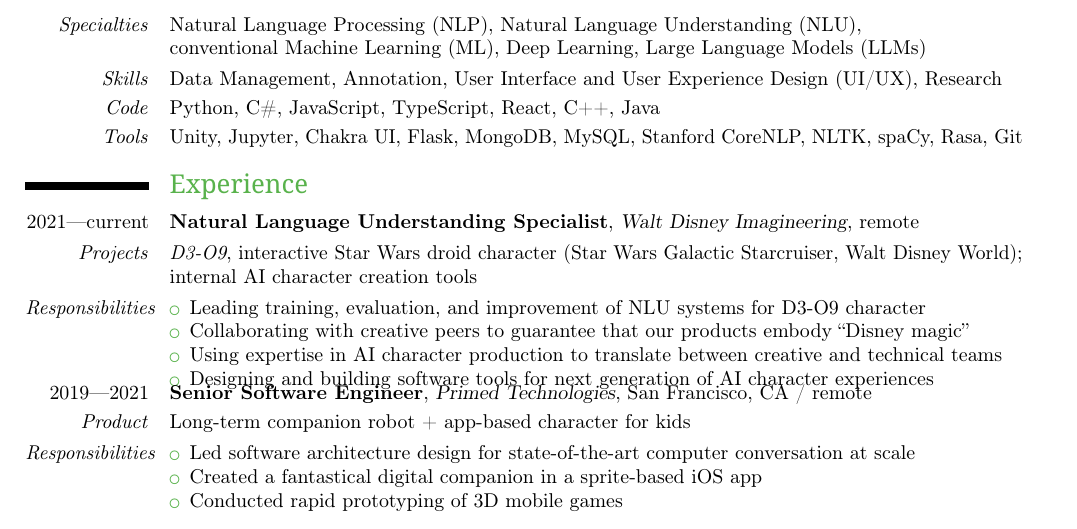
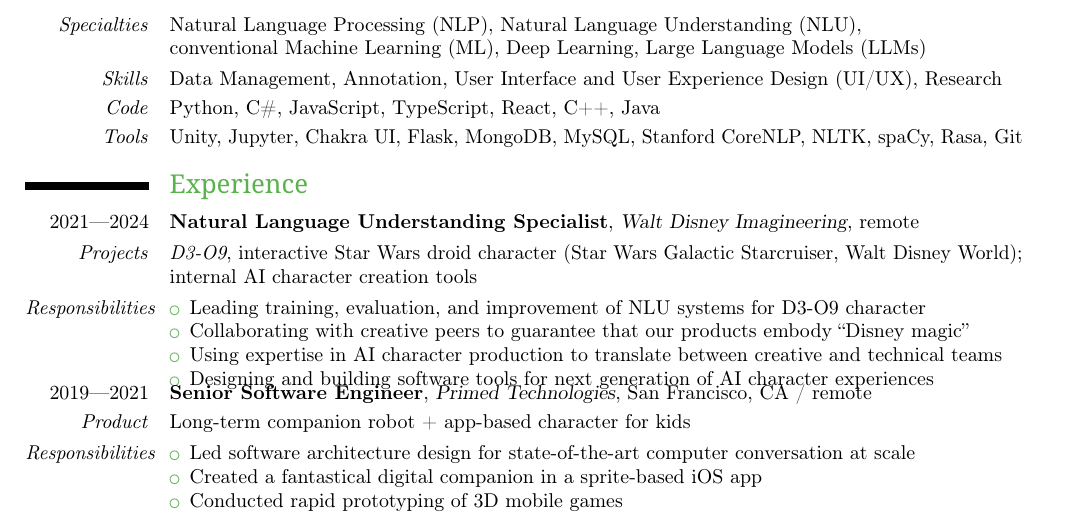
Before and after one commit to konahart/resume, a LaTeX CV (resume.tex): part of the page, cut so that both start at the same text. Compiled offline with pdfLaTeX.

Commit message:
Add end date to WDI

```diff
--- a/resume.tex
+++ b/resume.tex
@@ -71,7 +71,7 @@
 
 % Experience
 \section{Experience}
-\cventry{2021---current}{Natural Language Understanding Specialist}{Walt Disney Imagineering}{remote}{}{}
+\cventry{2021---2024}{Natural Language Understanding Specialist}{Walt Disney Imagineering}{remote}{}{}
 \cvitem{\textit{Projects}}{\textit{D3-O9}, interactive Star Wars droid character (Star Wars Galactic Starcruiser, Walt Disney World);
                            \newline internal AI character creation tools}
 %\cvitem{\textit{Skills \& Tools}}{C\#, Python, JavaScript, TypeScript, React, UI/UX design, Unity, Flask, MongoDB}
```
Also changed, not shown: resume.txt (+1 -1 lines), resume.pdf.
